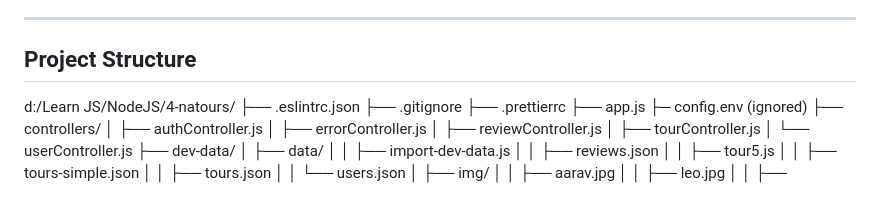
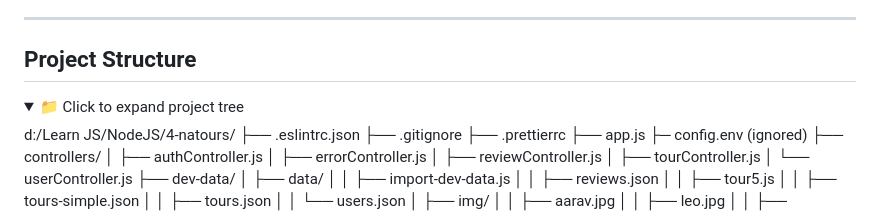
Before and after one commit to OmarLucky102/tour-booking-app, a Markdown page: README.md, the part around the change printed below. GitHub-like rendering; folded sections open.

Commit message:
Update README with project structure details
Added project tree details to the README.

```diff
--- a/README.md
+++ b/README.md
@@ -39,6 +39,8 @@
 ---
 
 ## Project Structure
+<details>
+<summary>📁 Click to expand project tree</summary>
 
 d:/Learn JS/NodeJS/4-natours/
 ├── .eslintrc.json
```
Also changed, not shown: other parts of README.md (+3 -0 lines).
